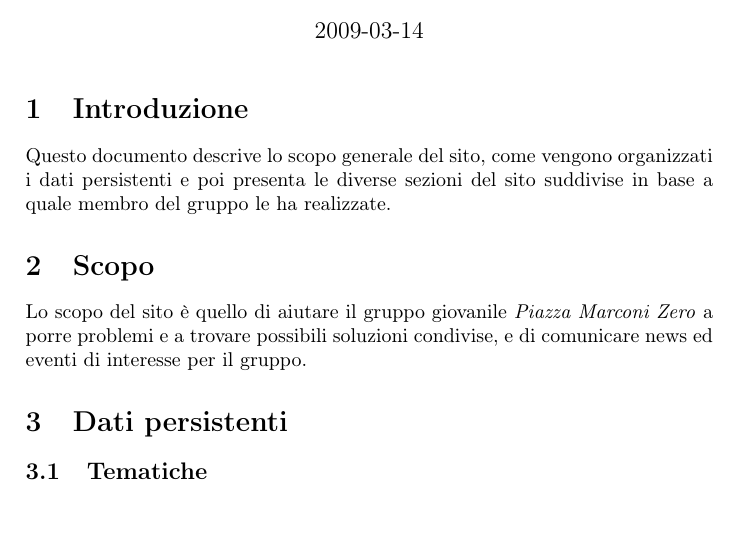
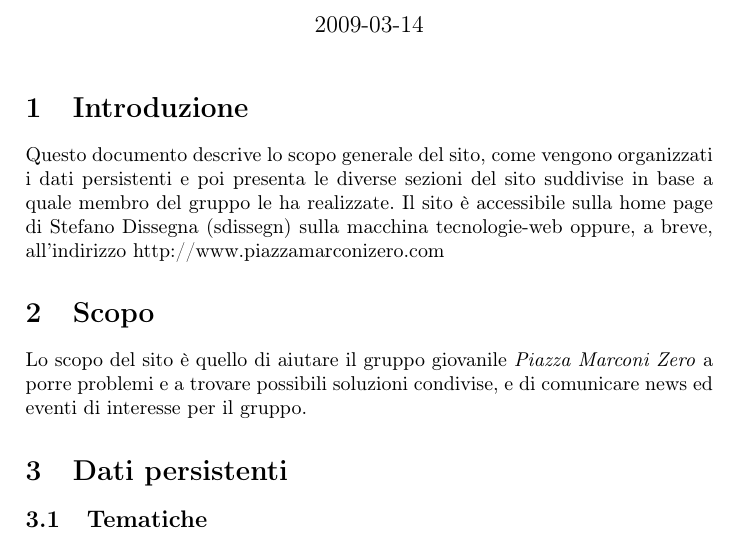
Before and after one commit to tecweb/progetto, a LaTeX document (doc/relazione/relazione.tex): part of page 1 of 6, cut so that both start at the same text. Compiled offline with LaTeX, dvips and Ghostscript.

Commit message:
aggiunta a rel.

```diff
--- a/doc/relazione/relazione.tex
+++ b/doc/relazione/relazione.tex
@@ -16,7 +16,7 @@
 \maketitle
 
 \section{Introduzione}
-Questo documento descrive lo scopo generale del sito, come vengono organizzati i dati persistenti e poi presenta le diverse sezioni del sito suddivise in base a quale membro del gruppo le ha realizzate.
+Questo documento descrive lo scopo generale del sito, come vengono organizzati i dati persistenti e poi presenta le diverse sezioni del sito suddivise in base a quale membro del gruppo le ha realizzate. Il sito \`e accessibile sulla home page di Stefano Dissegna (sdissegn) sulla macchina tecnologie-web oppure, a breve, all'indirizzo http://www.piazzamarconizero.com
 
 \section{Scopo}
 Lo scopo del sito \`e quello di aiutare il gruppo giovanile \textit{Piazza Marconi Zero} a porre problemi e a trovare possibili soluzioni condivise, e di comunicare news ed eventi di interesse per il gruppo.
```
